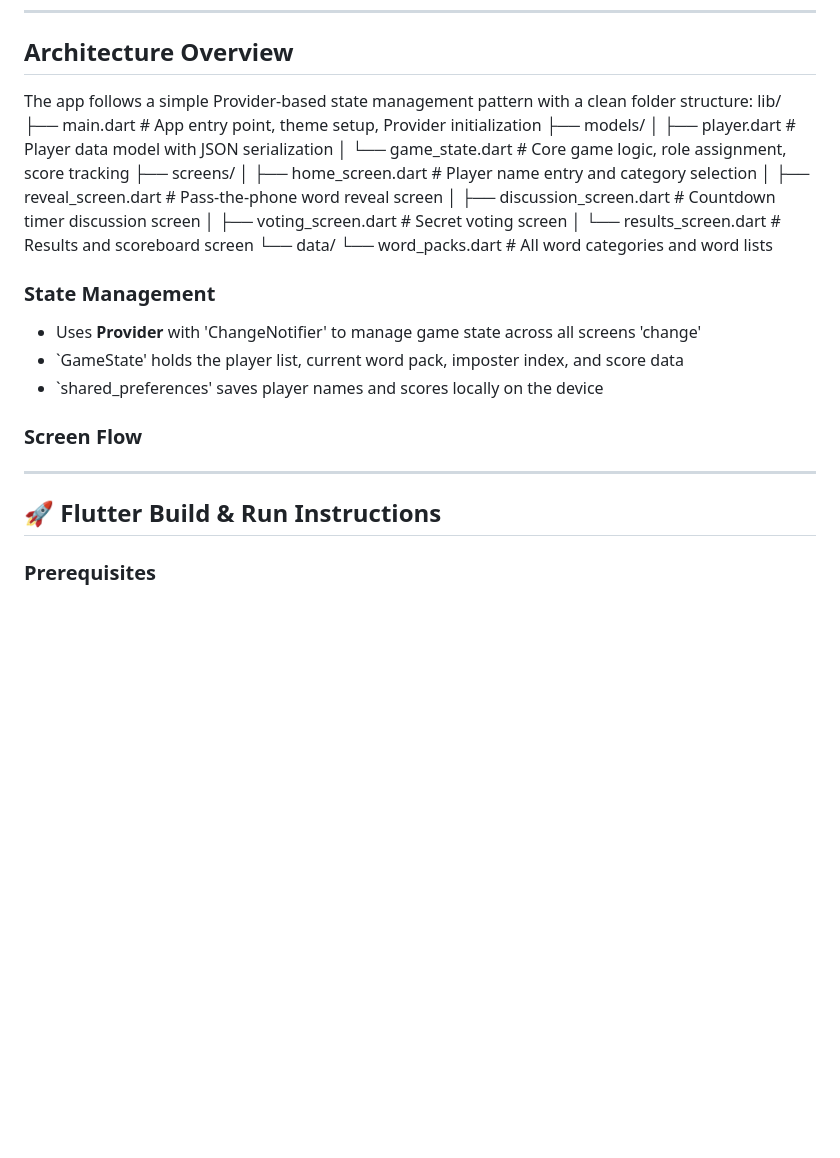
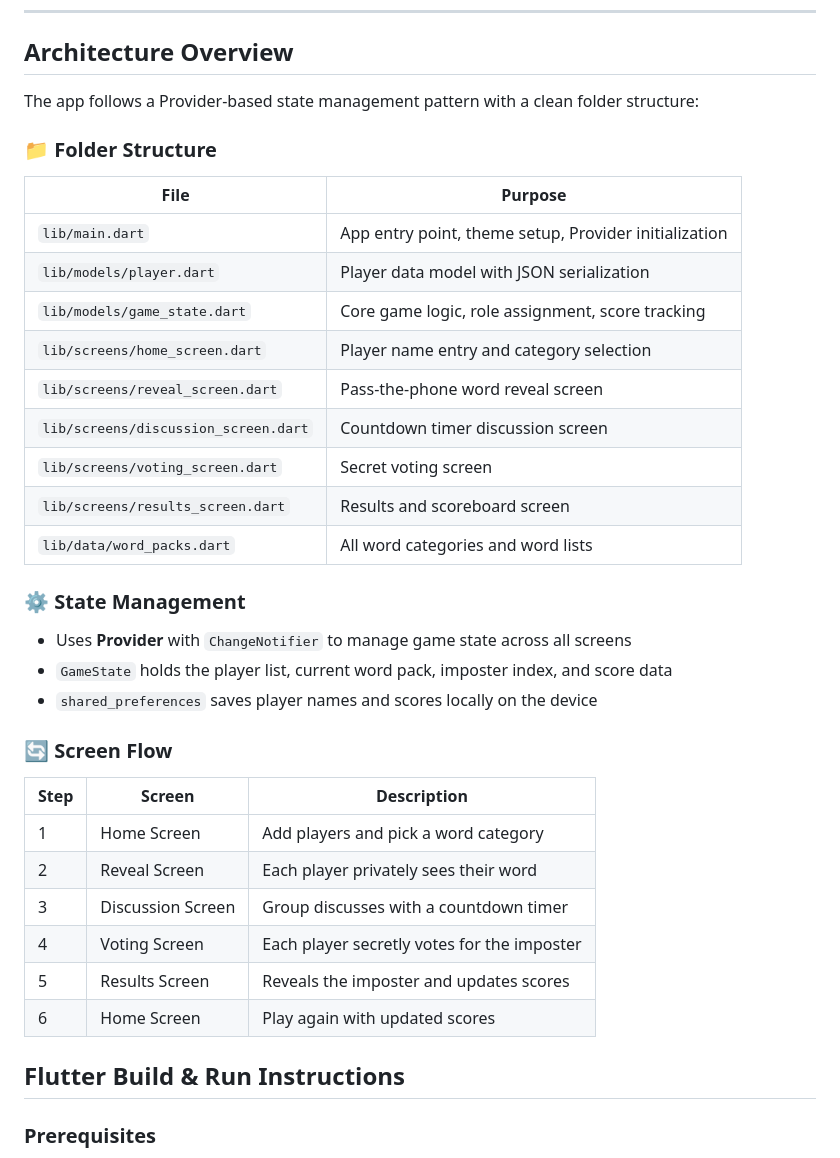
Before and after one commit to perknowitzki1500/FInal-Project-Guess-Who-, a Markdown page: README.md, the part around the change. Drawn GitHub-style; blank space fills up the shorter version.

```diff
--- a/README.md
+++ b/README.md
@@ -19,30 +19,39 @@ A mobile party game built with Flutter where players try to identify the imposte
 
 ##  Architecture Overview
 
-The app follows a simple Provider-based state management pattern with a clean folder structure:
-lib/
-├── main.dart                  # App entry point, theme setup, Provider initialization
-├── models/
-│   ├── player.dart            # Player data model with JSON serialization
-│   └── game_state.dart        # Core game logic, role assignment, score tracking
-├── screens/
-│   ├── home_screen.dart       # Player name entry and category selection
-│   ├── reveal_screen.dart     # Pass-the-phone word reveal screen
-│   ├── discussion_screen.dart # Countdown timer discussion screen
-│   ├── voting_screen.dart     # Secret voting screen
-│   └── results_screen.dart    # Results and scoreboard screen
-└── data/
-└── word_packs.dart        # All word categories and word lists
+The app follows a Provider-based state management pattern with a clean folder structure:
 
-### State Management
-- Uses **Provider** with 'ChangeNotifier' to manage game state across all screens 'change'
-- `GameState' holds the player list, current word pack, imposter index, and score data
-- `shared_preferences' saves player names and scores locally on the device
+### 📁 Folder Structure
 
-### Screen Flow
----
+| File | Purpose |
+|---|---|
+| `lib/main.dart` | App entry point, theme setup, Provider initialization |
+| `lib/models/player.dart` | Player data model with JSON serialization |
+| `lib/models/game_state.dart` | Core game logic, role assignment, score tracking |
+| `lib/screens/home_screen.dart` | Player name entry and category selection |
+| `lib/screens/reveal_screen.dart` | Pass-the-phone word reveal screen |
+| `lib/screens/discussion_screen.dart` | Countdown timer discussion screen |
+| `lib/screens/voting_screen.dart` | Secret voting screen |
+| `lib/screens/results_screen.dart` | Results and scoreboard screen |
+| `lib/data/word_packs.dart` | All word categories and word lists |
 
-## 🚀 Flutter Build & Run Instructions
+### ⚙️ State Management
+- Uses **Provider** with `ChangeNotifier` to manage game state across all screens
+- `GameState` holds the player list, current word pack, imposter index, and score data
+- `shared_preferences` saves player names and scores locally on the device
+
+### 🔄 Screen Flow
+
+| Step | Screen | Description |
+|---|---|---|
+| 1 | Home Screen | Add players and pick a word category |
+| 2 | Reveal Screen | Each player privately sees their word |
+| 3 | Discussion Screen | Group discusses with a countdown timer |
+| 4 | Voting Screen | Each player secretly votes for the imposter |
+| 5 | Results Screen | Reveals the imposter and updates scores |
+| 6 | Home Screen | Play again with updated scores |
+
+##  Flutter Build & Run Instructions
 
 ### Prerequisites
 - Flutter SDK installed (3.0.0 or higher)
```
